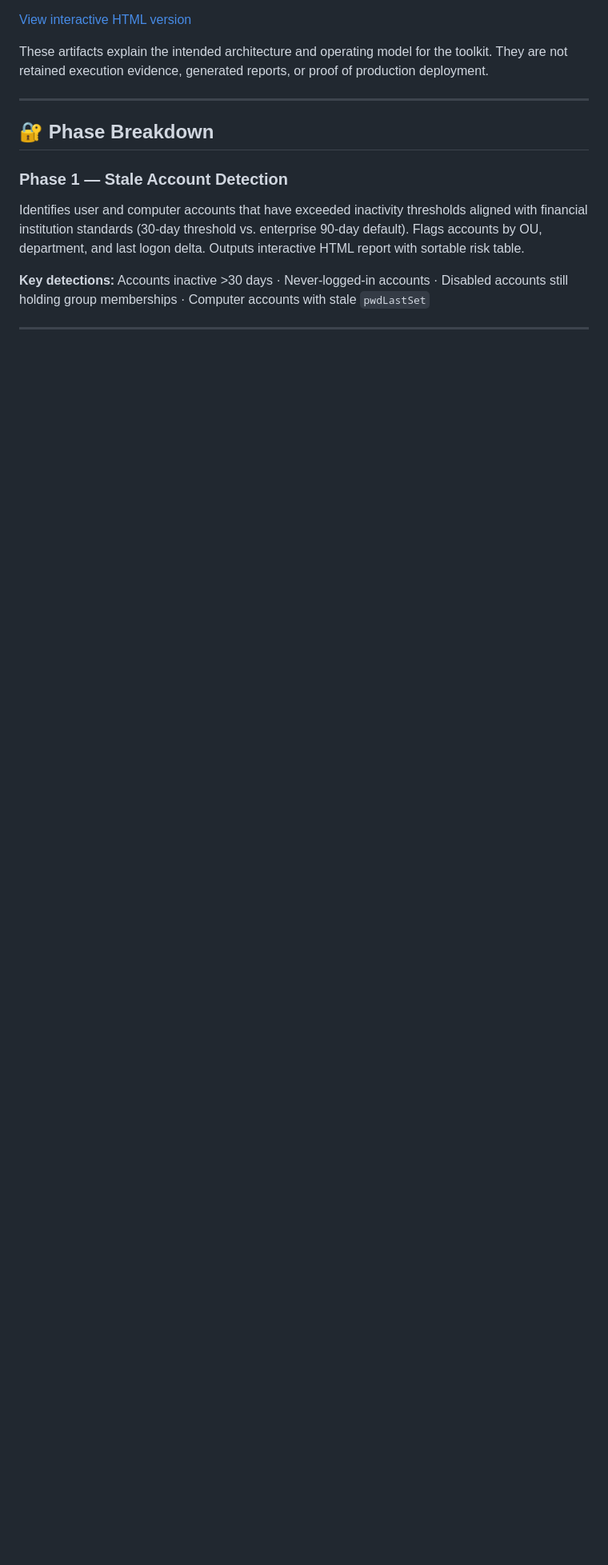
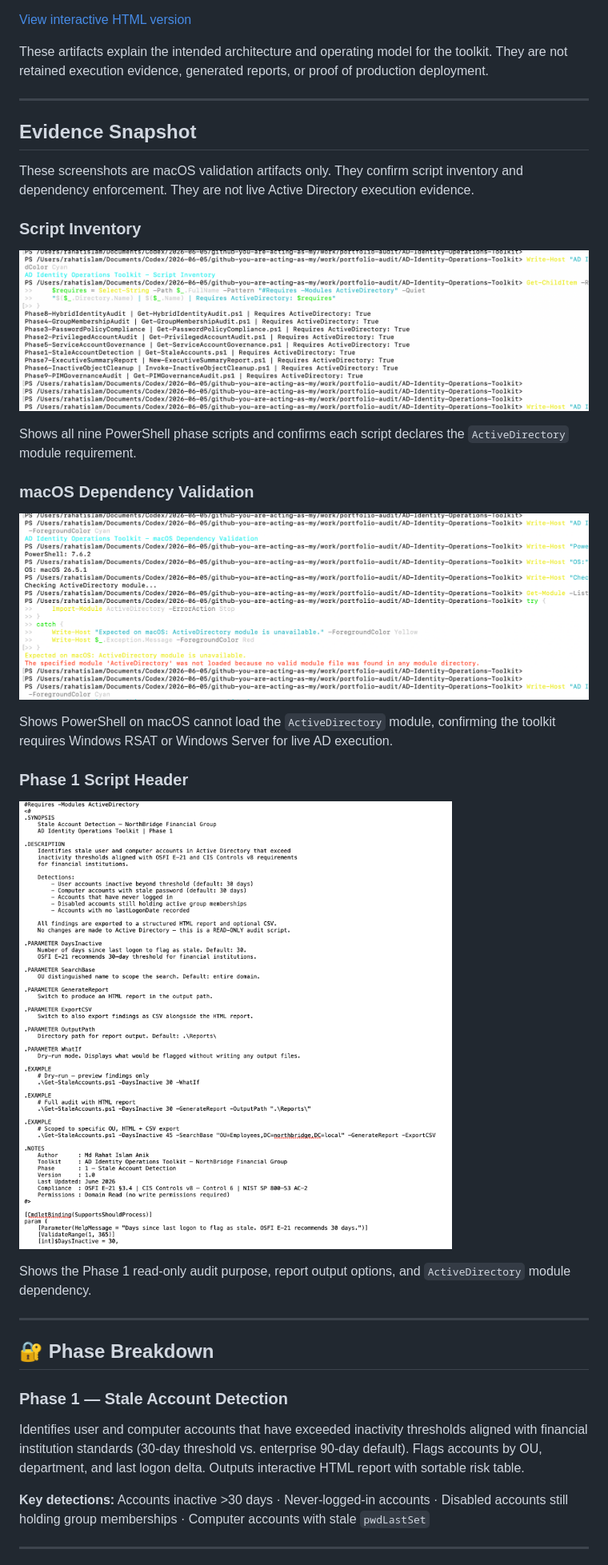
Before and after one commit to rahatislamanik-spec/AD-Identity-Operations-Toolkit, a Markdown page: README.md, the part around the change printed below. Shown: that part at 80% size. GitHub-like rendering; pictures changed too: evidence/macos-active-directory-module-validation.png (added), evidence/phase1-script-header-active-directory-requirement.png (added), evidence/script-inventory-active-directory-requirement.png (added); blank space fills up the shorter version.

Commit message:
docs: add AD toolkit validation evidence

```diff
--- a/README.md
+++ b/README.md
@@ -105,6 +113,30 @@ Visual workflow showing scheduled PowerShell audit execution, AD object review,
 [View interactive HTML version](https://rahatislamanik-spec.github.io/AD-Identity-Operations-Toolkit/docs/ad-toolkit-audit-workflow.html)
 
 These artifacts explain the intended architecture and operating model for the toolkit. They are not retained execution evidence, generated reports, or proof of production deployment.
+
+---
+
+## Evidence Snapshot
+
+These screenshots are macOS validation artifacts only. They confirm script inventory and dependency enforcement. They are not live Active Directory execution evidence.
+
+### Script Inventory
+
+![Script Inventory](evidence/script-inventory-active-directory-requirement.png)
+
+Shows all nine PowerShell phase scripts and confirms each script declares the `ActiveDirectory` module requirement.
+
+### macOS Dependency Validation
+
+![macOS Dependency Validation](evidence/macos-active-directory-module-validation.png)
+
+Shows PowerShell on macOS cannot load the `ActiveDirectory` module, confirming the toolkit requires Windows RSAT or Windows Server for live AD execution.
+
+### Phase 1 Script Header
+
+![Phase 1 Script Header](evidence/phase1-script-header-active-directory-requirement.png)
+
+Shows the Phase 1 read-only audit purpose, report output options, and `ActiveDirectory` module dependency.
 
 ---
 
```
Also changed, not shown: other parts of README.md (+13 -5 lines).
